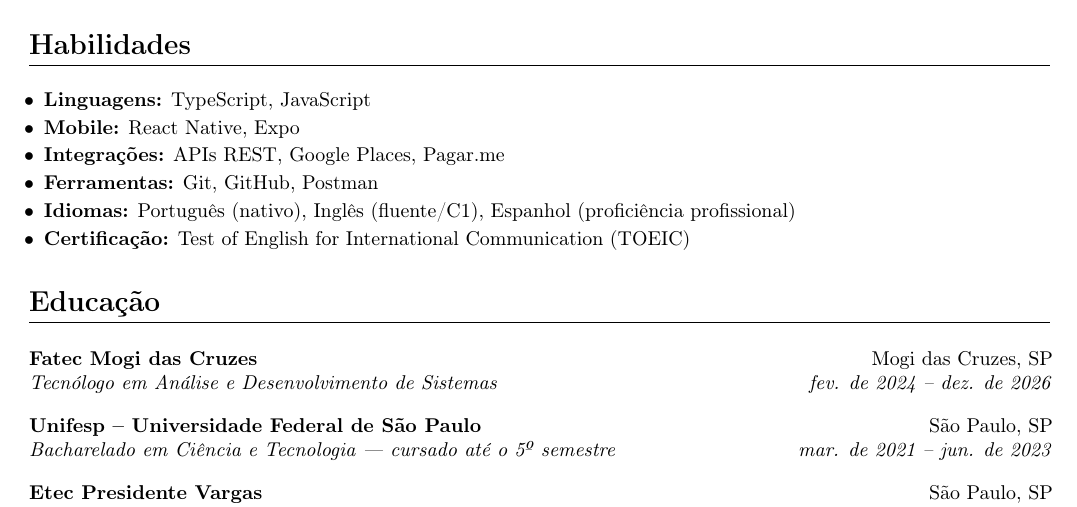
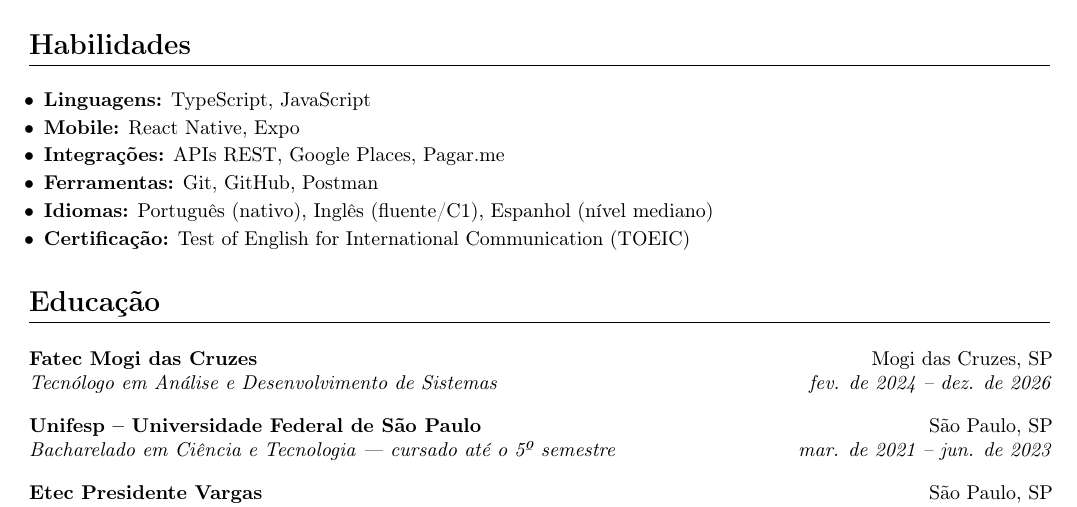
Before and after one commit to PFranc0/resume, a LaTeX CV (resume_ptbr.tex): part of the page, cut so that both start at the same text. Compiled offline with pdfLaTeX.

Commit message:
fix: spanish proficiency

```diff
--- a/resume_ptbr.tex
+++ b/resume_ptbr.tex
@@ -132,7 +132,7 @@ Estudante de Análise e Desenvolvimento de Sistemas na Fatec Mogi das Cruzes, at
         \item \textbf{Mobile:} React Native, Expo
         \item \textbf{Integrações:} APIs REST, Google Places, Pagar.me
         \item \textbf{Ferramentas:} Git, GitHub, Postman
-        \item \textbf{Idiomas:} Português (nativo), Inglês (fluente/C1), Espanhol (proficiência profissional)
+        \item \textbf{Idiomas:} Português (nativo), Inglês (fluente/C1), Espanhol (nível mediano)
         \item \textbf{Certificação:} Test of English for International Communication (TOEIC)
     \end{itemize}
 
```
